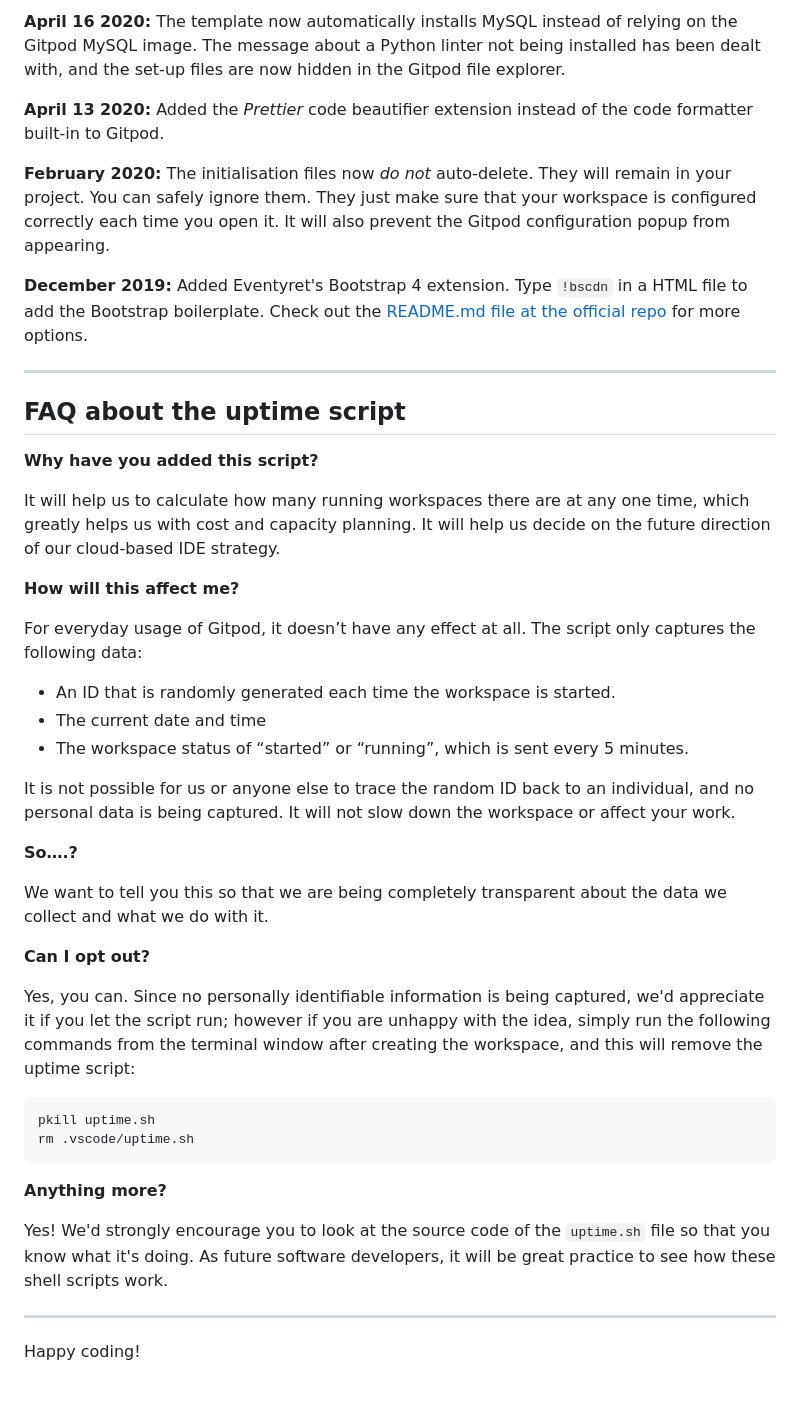
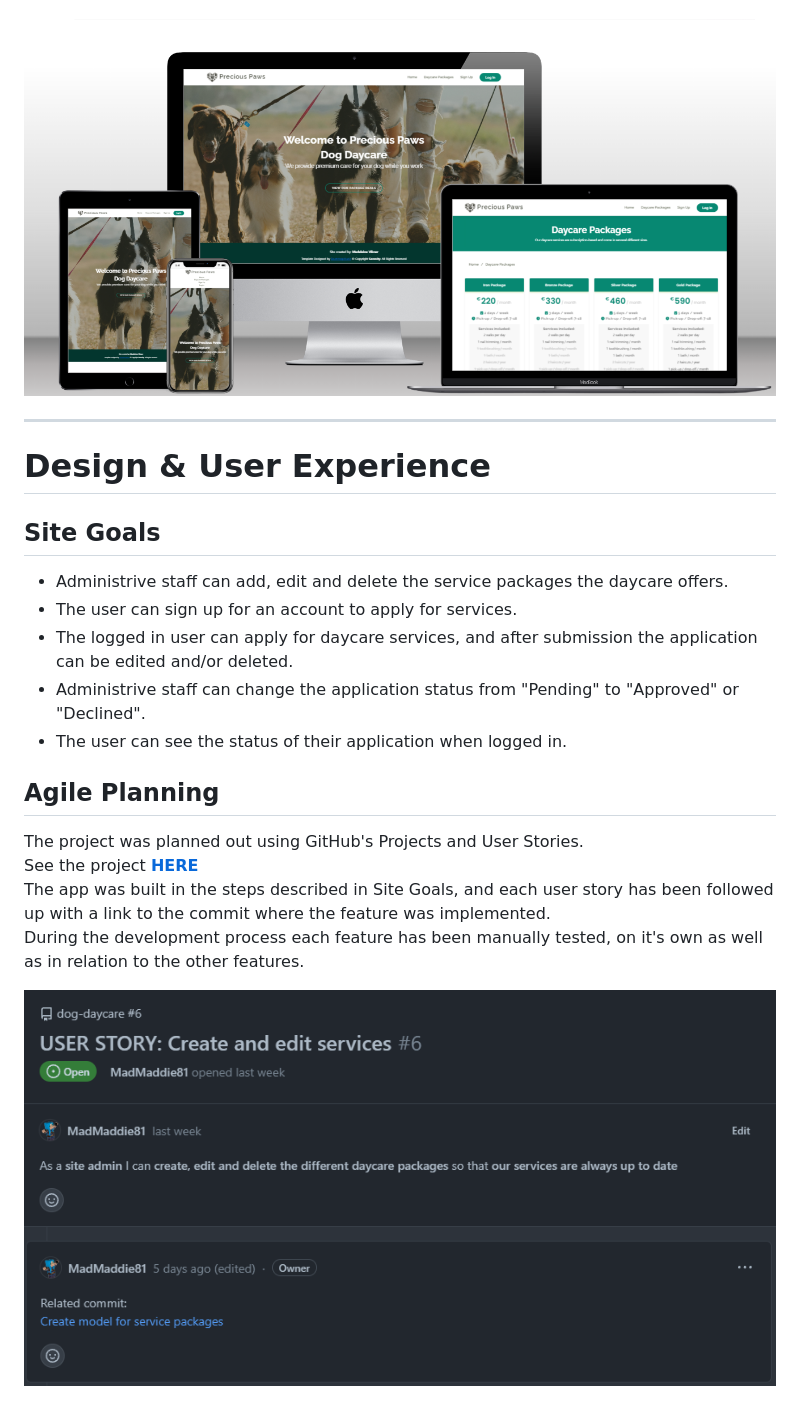
Before and after one commit to MadMaddie81/dog-daycare, a Markdown page: README.md, the part around the change printed below. Rendered like a GitHub page; pictures changed too: docs/readme-imgs/mockup.png (added), docs/readme-imgs/user-story.png (added).

Commit message:
Docs: Add info to readme

````diff
--- a/README.md
+++ b/README.md
@@ -63,46 +6,20 @@ We continually tweak and adjust this template to help give you the best experien
-**April 16 2020:** The template now automatically installs MySQL instead of relying on the Gitpod MySQL image. The message about a Python linter not being installed has been dealt with, and the set-up files are now hidden in the Gitpod file explorer.
-
-**April 13 2020:** Added the _Prettier_ code beautifier extension instead of the code formatter built-in to Gitpod.
-
-**February 2020:** The initialisation files now _do not_ auto-delete. They will remain in your project. You can safely ignore them. They just make sure that your workspace is configured correctly each time you open it. It will also prevent the Gitpod configuration popup from appearing.
-
-**December 2019:** Added Eventyret's Bootstrap 4 extension. Type `!bscdn` in a HTML file to add the Bootstrap boilerplate. Check out the <a href="https://github.com/Eventyret/vscode-bcdn" target="_blank">README.md file at the official repo</a> for more options.
-
-------
-
-## FAQ about the uptime script
-
-**Why have you added this script?**
-
-It will help us to calculate how many running workspaces there are at any one time, which greatly helps us with cost and capacity planning. It will help us decide on the future direction of our cloud-based IDE strategy.
-
-**How will this affect me?**
-
-For everyday usage of Gitpod, it doesn’t have any effect at all. The script only captures the following data:
-
-- An ID that is randomly generated each time the workspace is started.
-- The current date and time
-- The workspace status of “started” or “running”, which is sent every 5 minutes.
-
-It is not possible for us or anyone else to trace the random ID back to an individual, and no personal data is being captured. It will not slow down the workspace or affect your work.
-
-**So….?**
-
-We want to tell you this so that we are being completely transparent about the data we collect and what we do with it.
-
-**Can I opt out?**
-
-Yes, you can. Since no personally identifiable information is being captured, we'd appreciate it if you let the script run; however if you are unhappy with the idea, simply run the following commands from the terminal window after creating the workspace, and this will remove the uptime script:
-
-```
-pkill uptime.sh
-rm .vscode/uptime.sh
-```
-
-**Anything more?**
-
-Yes! We'd strongly encourage you to look at the source code of the `uptime.sh` file so that you know what it's doing. As future software developers, it will be great practice to see how these shell scripts work.
+![Mockup](docs/readme-imgs/mockup.png)
 
 ---
 
-Happy coding!
+# Design & User Experience
+
+## Site Goals
+* Administrive staff can add, edit and delete the service packages the daycare offers.
+* The user can sign up for an account to apply for services.
+* The logged in user can apply for daycare services, and after submission the application can be edited and/or deleted.
+* Administrive staff can change the application status from "Pending" to "Approved" or "Declined".
+* The user can see the status of their application when logged in.
+
+## Agile Planning
+The project was planned out using GitHub's Projects and User Stories.
+See the project [__HERE__](https://github.com/users/MadMaddie81/projects/2/views/1)
+The app was built in the steps described in Site Goals, and each user story has been followed up with a link to the commit where the feature was implemented.
+During the development process each feature has been manually tested, on it's own as well as in relation to the other features.
+
+![User Story](docs/readme-imgs/user-story.png)
````
Also changed, not shown: other parts of README.md (+3 -60 lines), docs/readme-imgs/lighthouse-audits.png (added).
